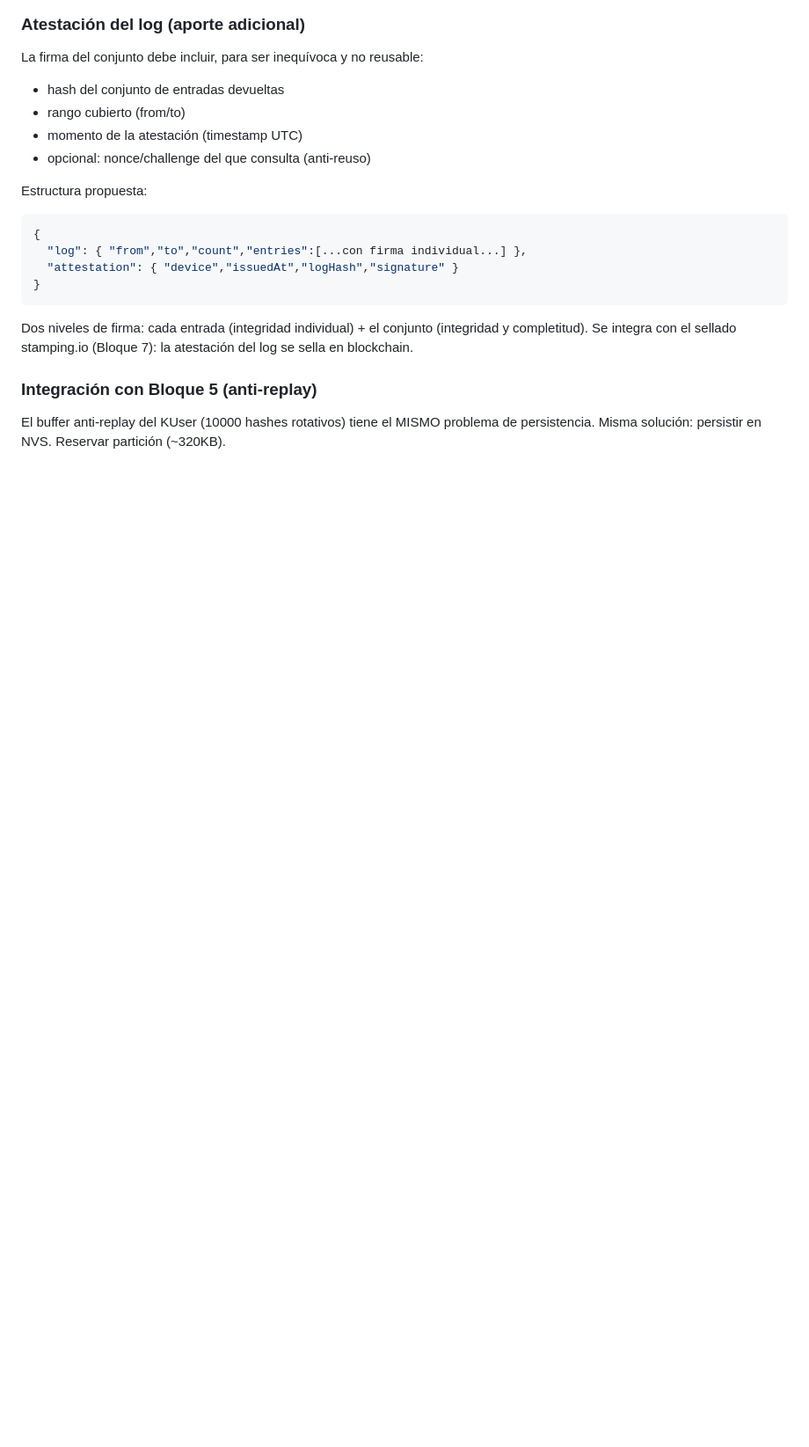
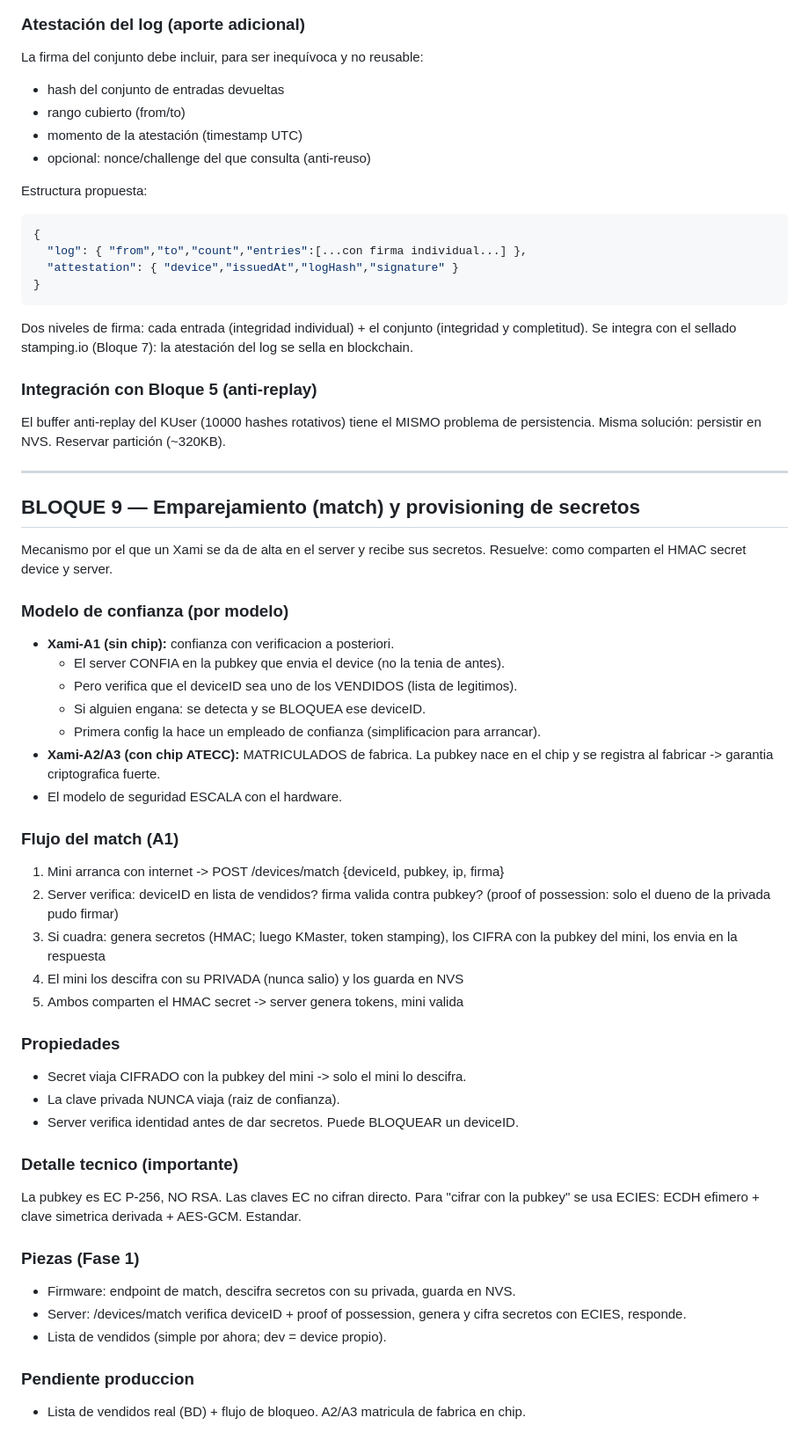
Before and after one commit to josezaratesousa-cmd/miniHSM, a Markdown page: docs/CHANGELOG_PENDIENTES.md, the part around the change. Shown at 88% size. Rendered like a GitHub page; blank space fills up the shorter version.

Commit message:
docs: Bloque 9 - emparejamiento (match) y modelo de confianza A1 (verificar deviceID vendido + ECIES)

```diff
--- a/docs/CHANGELOG_PENDIENTES.md
+++ b/docs/CHANGELOG_PENDIENTES.md
@@ -1003,3 +1003,47 @@ log se sella en blockchain.
 ### Integración con Bloque 5 (anti-replay)
 El buffer anti-replay del KUser (10000 hashes rotativos) tiene el MISMO problema de
 persistencia. Misma solución: persistir en NVS. Reservar partición (~320KB).
+
+---
+
+## BLOQUE 9 — Emparejamiento (match) y provisioning de secretos
+
+Mecanismo por el que un Xami se da de alta en el server y recibe sus secretos.
+Resuelve: como comparten el HMAC secret device y server.
+
+### Modelo de confianza (por modelo)
+- **Xami-A1 (sin chip):** confianza con verificacion a posteriori.
+  - El server CONFIA en la pubkey que envia el device (no la tenia de antes).
+  - Pero verifica que el deviceID sea uno de los VENDIDOS (lista de legitimos).
+  - Si alguien engana: se detecta y se BLOQUEA ese deviceID.
+  - Primera config la hace un empleado de confianza (simplificacion para arrancar).
+- **Xami-A2/A3 (con chip ATECC):** MATRICULADOS de fabrica. La pubkey nace en el chip
+  y se registra al fabricar -> garantia criptografica fuerte.
+- El modelo de seguridad ESCALA con el hardware.
+
+### Flujo del match (A1)
+1. Mini arranca con internet -> POST /devices/match {deviceId, pubkey, ip, firma}
+2. Server verifica: deviceID en lista de vendidos? firma valida contra pubkey?
+   (proof of possession: solo el dueno de la privada pudo firmar)
+3. Si cuadra: genera secretos (HMAC; luego KMaster, token stamping), los CIFRA
+   con la pubkey del mini, los envia en la respuesta
+4. El mini los descifra con su PRIVADA (nunca salio) y los guarda en NVS
+5. Ambos comparten el HMAC secret -> server genera tokens, mini valida
+
+### Propiedades
+- Secret viaja CIFRADO con la pubkey del mini -> solo el mini lo descifra.
+- La clave privada NUNCA viaja (raiz de confianza).
+- Server verifica identidad antes de dar secretos. Puede BLOQUEAR un deviceID.
+
+### Detalle tecnico (importante)
+La pubkey es EC P-256, NO RSA. Las claves EC no cifran directo. Para "cifrar con la
+pubkey" se usa ECIES: ECDH efimero + clave simetrica derivada + AES-GCM. Estandar.
+
+### Piezas (Fase 1)
+- Firmware: endpoint de match, descifra secretos con su privada, guarda en NVS.
+- Server: /devices/match verifica deviceID + proof of possession, genera y cifra
+  secretos con ECIES, responde.
+- Lista de vendidos (simple por ahora; dev = device propio).
+
+### Pendiente produccion
+- Lista de vendidos real (BD) + flujo de bloqueo. A2/A3 matricula de fabrica en chip.
```
